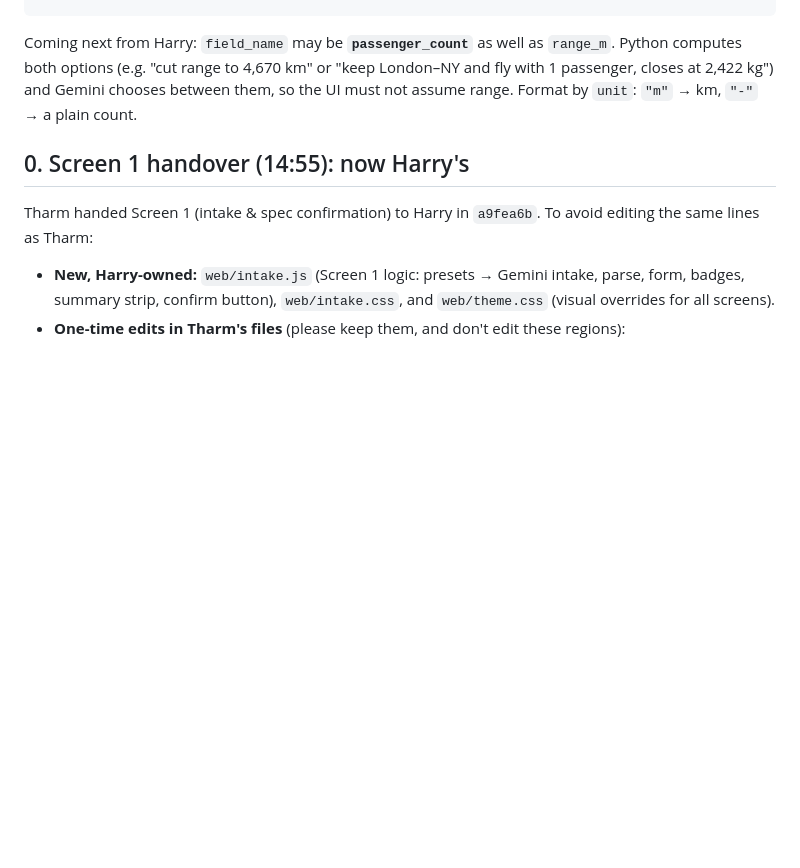
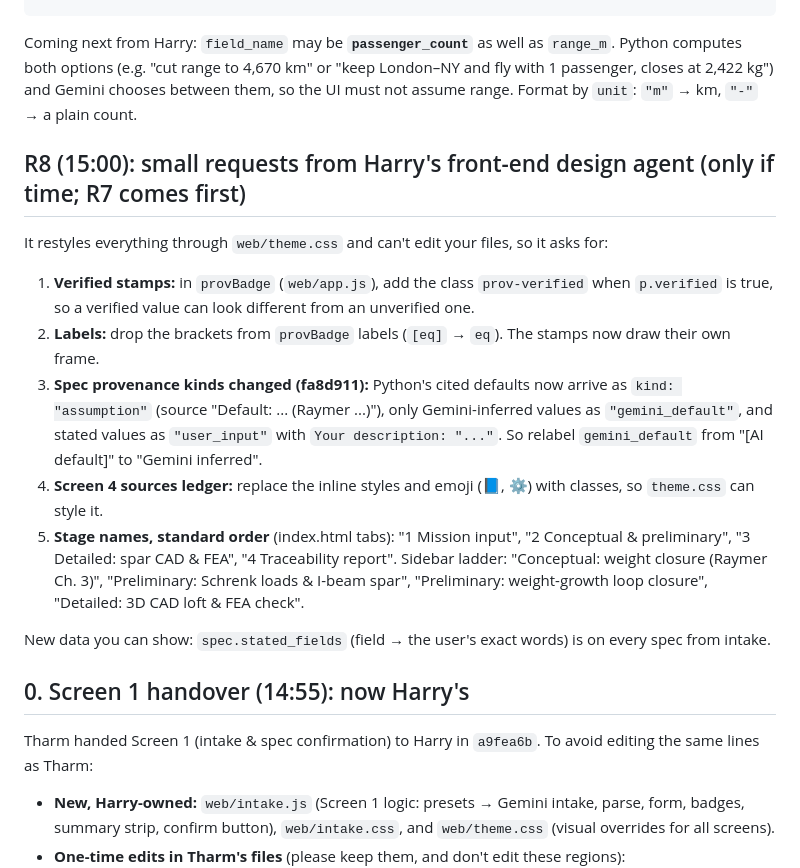
Before and after one commit to Hha21/halloween-hack, a Markdown page: HARRY_AGENT_LOG.md, the part around the change. Rendered like a GitHub page; blank space fills up the shorter version.

Commit message:
HARRY_AGENT_LOG: R8 design requests for Tharm; provenance kinds changed
Co-Authored-By: Claude Opus 5.5 <noreply@anthropic.com>

````diff
--- a/HARRY_AGENT_LOG.md
+++ b/HARRY_AGENT_LOG.md
@@ -23,6 +23,16 @@ currentSpec[rel.field_name] = Number(rel.new_value);
 if (currentSpec.defaulted_fields) delete currentSpec.defaulted_fields[rel.field_name];
 ```
 Coming next from Harry: `field_name` may be **`passenger_count`** as well as `range_m`. Python computes both options (e.g. "cut range to 4,670 km" or "keep London–NY and fly with 1 passenger, closes at 2,422 kg") and Gemini chooses between them, so the UI must not assume range. Format by `unit`: `"m"` → km, `"-"` → a plain count.
+
+## R8 (15:00): small requests from Harry's front-end design agent (only if time; R7 comes first)
+It restyles everything through `web/theme.css` and can't edit your files, so it asks for:
+1. **Verified stamps:** in `provBadge` (`web/app.js`), add the class `prov-verified` when `p.verified` is true, so a verified value can look different from an unverified one.
+2. **Labels:** drop the brackets from `provBadge` labels (`[eq]` → `eq`). The stamps now draw their own frame.
+3. **Spec provenance kinds changed (fa8d911):** Python's cited defaults now arrive as `kind: "assumption"` (source "Default: ... (Raymer ...)"), only Gemini-inferred values as `"gemini_default"`, and stated values as `"user_input"` with `Your description: "..."`. So relabel `gemini_default` from "[AI default]" to "Gemini inferred".
+4. **Screen 4 sources ledger:** replace the inline styles and emoji (📘, ⚙) with classes, so `theme.css` can style it.
+5. **Stage names, standard order** (index.html tabs): "1 Mission input", "2 Conceptual & preliminary", "3 Detailed: spar CAD & FEA", "4 Traceability report". Sidebar ladder: "Conceptual: weight closure (Raymer Ch. 3)", "Preliminary: Schrenk loads & I-beam spar", "Preliminary: weight-growth loop closure", "Detailed: 3D CAD loft & FEA check".
+
+New data you can show: `spec.stated_fields` (field → the user's exact words) is on every spec from intake.
 
 ## 0. Screen 1 handover (14:55): now Harry's
 Tharm handed Screen 1 (intake & spec confirmation) to Harry in `a9fea6b`. To avoid editing the same lines as Tharm:
````
